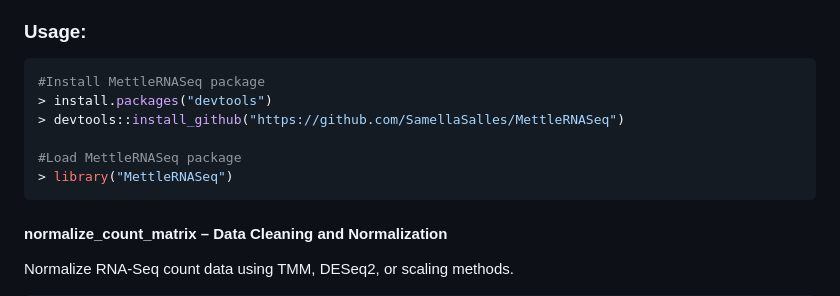
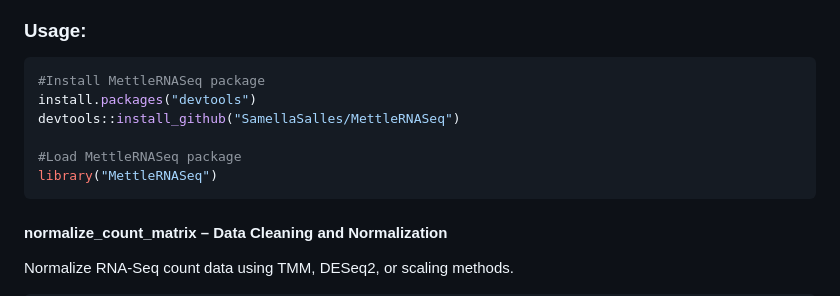
Before and after one commit to SamellaSalles/MettleRNASeq, a Markdown page: README.md, the part around the change. Drawn GitHub-style.

````diff
--- a/README.md
+++ b/README.md
@@ -31,11 +31,11 @@ __Acknowledgements:__ The authors thank the National Laboratory for Scientific C
 ### Usage:
 ```r
 #Install MettleRNASeq package
-> install.packages("devtools")
-> devtools::install_github("https://github.com/SamellaSalles/MettleRNASeq")
+install.packages("devtools")
+devtools::install_github("SamellaSalles/MettleRNASeq")
 
 #Load MettleRNASeq package
-> library("MettleRNASeq")
+library("MettleRNASeq")
 ```
 #####
 
````
